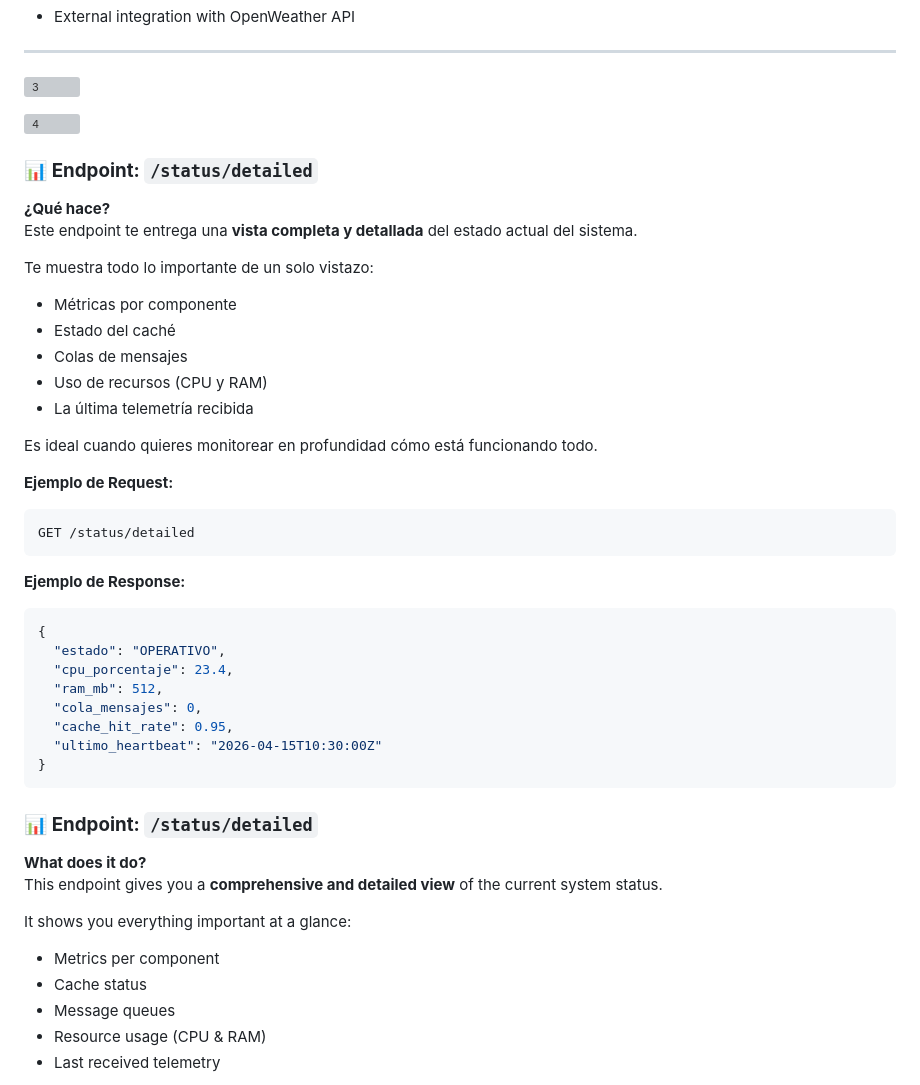
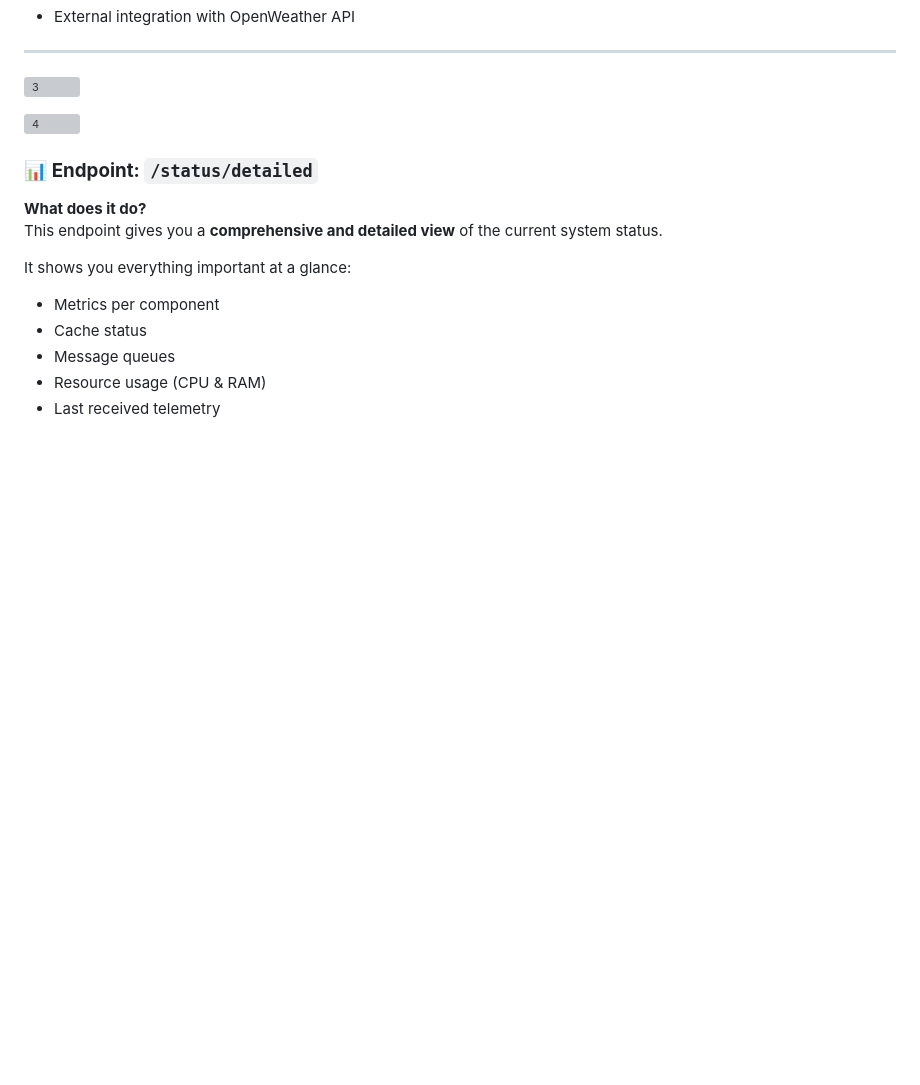
Before and after one commit to akabyn5/space-dogs-mission-control-api, a Markdown page: README.md, the part around one of its changes. GitHub-like rendering; blank space fills up the shorter version; grey boxes are pictures that could not be loaded.

````diff
--- a/README.md
+++ b/README.md
@@ -57,38 +57,6 @@ The main endpoint. Fetches live weather data and evaluates launch risk.
 
 ![4](https://github.com/user-attachments/assets/c8b5697b-9712-4d9e-adb4-d45eebf9bbe8)
 
-
-
-### 📊 **Endpoint: `/status/detailed`**
-
-**¿Qué hace?**
-Este endpoint te entrega una **vista completa y detallada** del estado actual del sistema.
-
-Te muestra todo lo importante de un solo vistazo:
-- Métricas por componente
-- Estado del caché
-- Colas de mensajes
-- Uso de recursos (CPU y RAM)
-- La última telemetría recibida
-
-Es ideal cuando quieres monitorear en profundidad cómo está funcionando todo.
-
-**Ejemplo de Request:**
-```http
-GET /status/detailed
-```
-
-**Ejemplo de Response:**
-```json
-{
-  "estado": "OPERATIVO",
-  "cpu_porcentaje": 23.4,
-  "ram_mb": 512,
-  "cola_mensajes": 0,
-  "cache_hit_rate": 0.95,
-  "ultimo_heartbeat": "2026-04-15T10:30:00Z"
-}
-```
 ### 📊 **Endpoint: `/status/detailed`**
 
 **What does it do?**
````
Also changed, not shown: other parts of README.md (+1 -124 lines).
